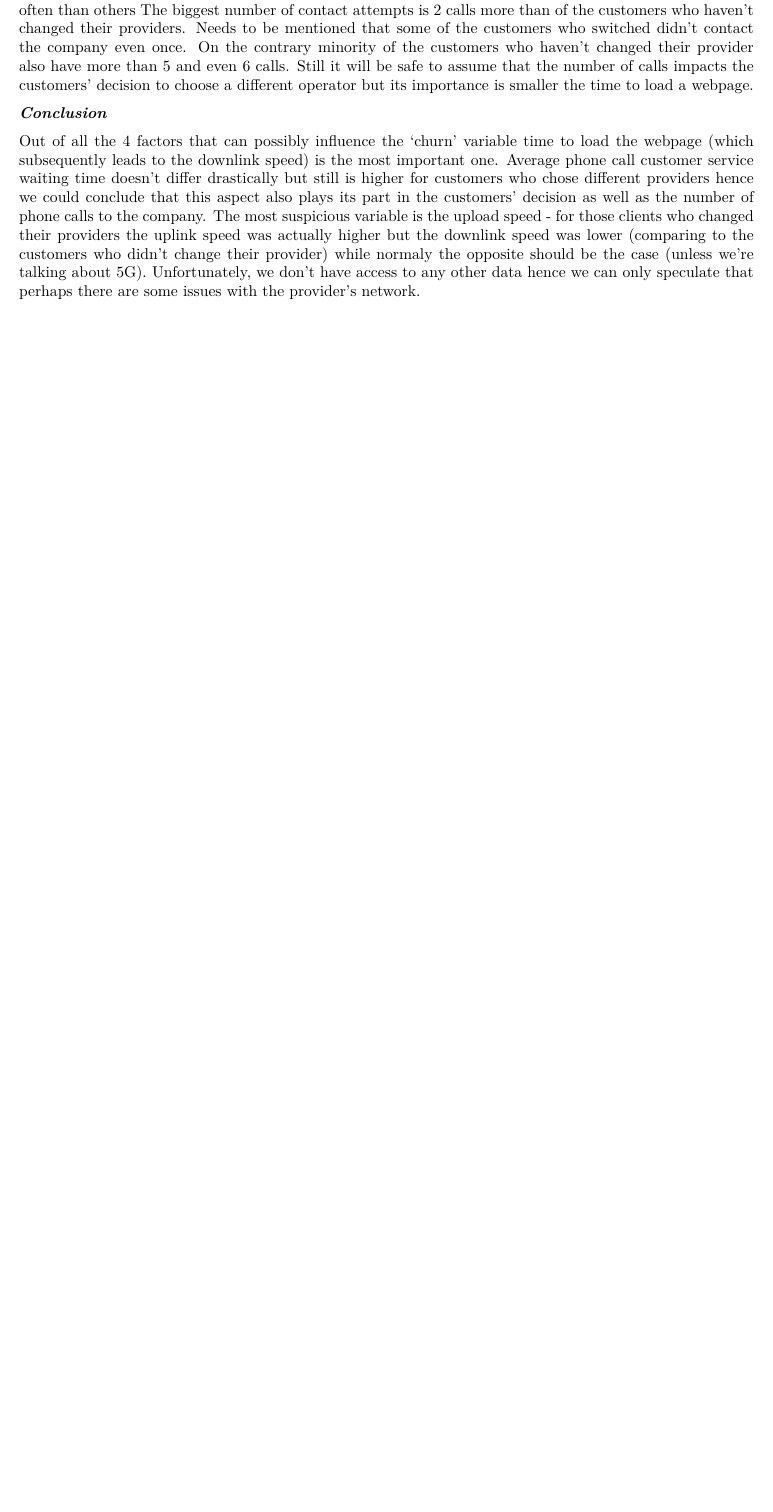
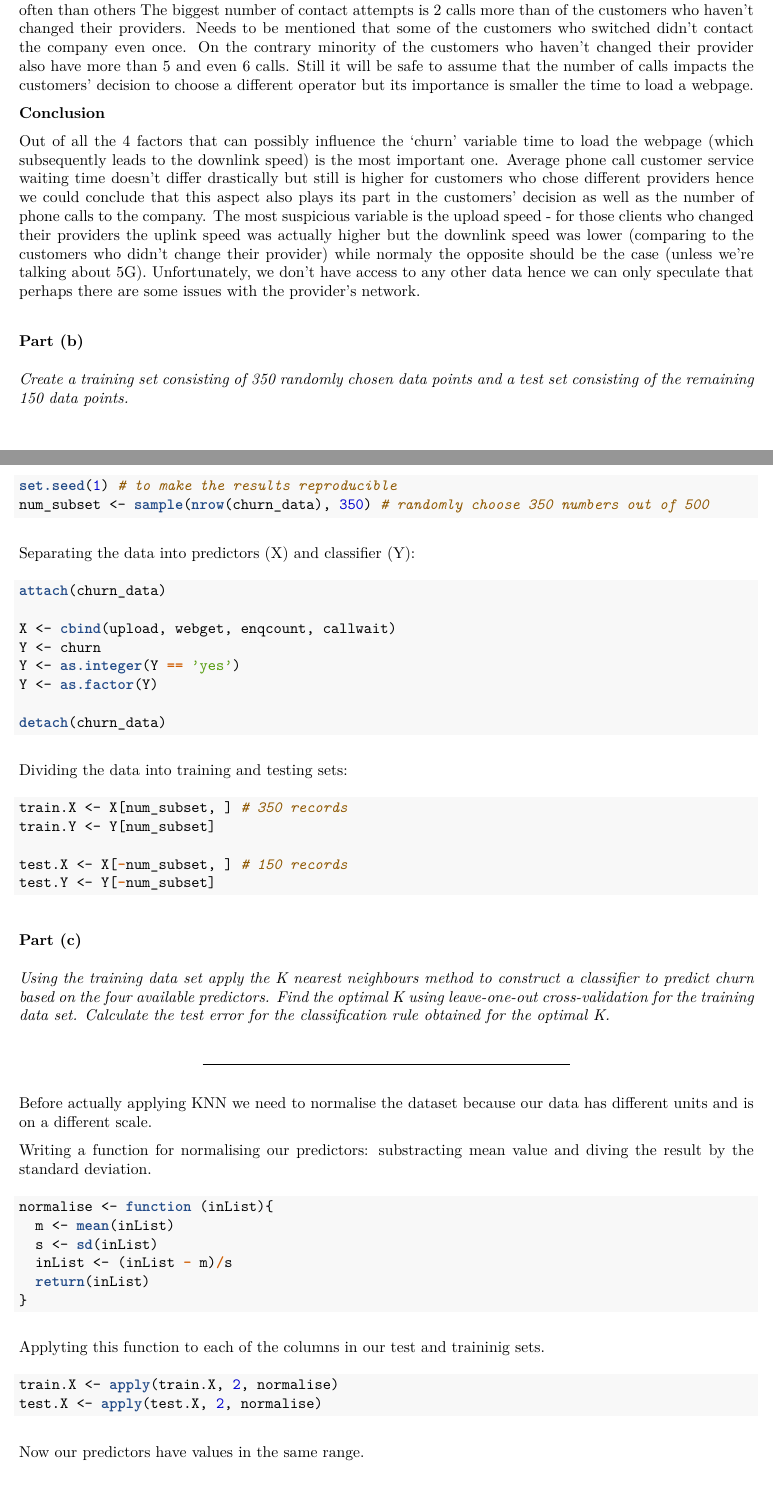
Before and after one commit to taniabuzykina/MATH501-coursework, an R Markdown document (Report.rmd): part of page 5 of 5 before the commit and two parts of pages 5 and 6 of 7 after it, the two joined at a grey line, cut so that both start at the same text, the shorter picture padded with empty space. The pictures show the output file Report.pdf that the author committed with the source.

Commit message:
adding tasks 2, 3 of ML to the rmd file

````diff
--- a/Report.rmd
+++ b/Report.rmd
@@ -100,3 +99,59 @@ minority of the customers who haven't changed their provider also have more than
 
 Out of all the 4 factors that can possibly influence the 'churn' variable time to load the webpage (which subsequently leads to the downlink speed) is the most important one. Average phone call customer service waiting time doesn't differ drastically but still is higher for customers who chose different providers hence we could conclude that this aspect also plays its part in the customers' decision as well as the number of phone calls to the company. The most suspicious variable is the upload speed - for those clients who changed their providers the uplink speed was actually higher but the downlink speed was lower (comparing to the customers who didn't change their provider) while normaly the opposite should be the case (unless we're talking about 5G).
 Unfortunately, we don't have access to any other data hence we can only speculate that perhaps there are some issues with the provider's network.
+
+
+### **Part (b)**
+*Create a training set consisting of 350 randomly chosen data points and a test set consisting of the remaining 150 data points.*
+
+```{r}
+
+set.seed(1) # to make the results reproducible
+num_subset <- sample(nrow(churn_data), 350) # randomly choose 350 numbers out of 500
+```
+Separating the data into predictors (X) and classifier (Y):
+```{r}
+attach(churn_data)
+
+X <- cbind(upload, webget, enqcount, callwait)
+Y <- churn
+Y <- as.integer(Y == 'yes')
+Y <- as.factor(Y)
+
+detach(churn_data)
+```
+
+Dividing the data into training and testing sets:
+```{r}
+train.X <- X[num_subset, ] # 350 records
+train.Y <- Y[num_subset]
+
+test.X <- X[-num_subset, ] # 150 records
+test.Y <- Y[-num_subset]
+```
+
+### **Part (c)**
+*Using the training data set apply the K nearest neighbours method to construct a classifier to predict churn based on the four available predictors. Find the optimal K using leave-one-out cross-validation for the training data set. Calculate the test error for the classification rule obtained for the optimal K.*
+
+----------------------------------------------------------
+Before actually applying KNN we need to normalise the dataset because our data has different units and is on a different scale.
+
+Writing a function for normalising our predictors: substracting mean value and diving the result by the standard deviation.
+```{r}
+normalise <- function (inList){
+  m <- mean(inList)
+  s <- sd(inList)
+  inList <- (inList - m)/s
+  return(inList)
+}
+
+```
+
+Applyting this function to each of the columns in our test and traininig sets.
+```{r}
+train.X <- apply(train.X, 2, normalise)
+test.X <- apply(test.X, 2, normalise)
+
+```
+Now our predictors have values in the same range.
+```{r}
````
Also changed, not shown: ML/A-D.r (+13 -16 lines), Report.pdf, Report.rmd (7 more changed lines).
